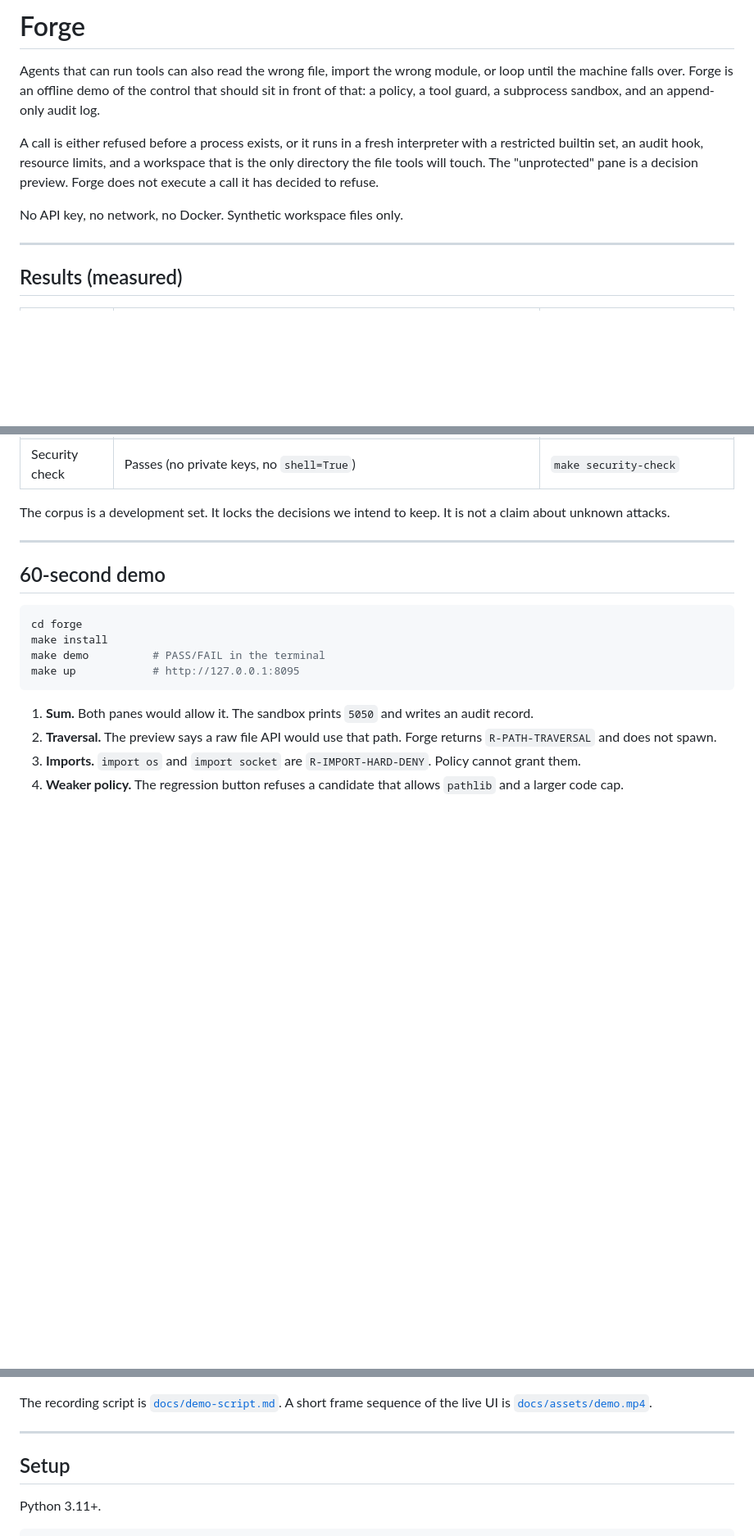
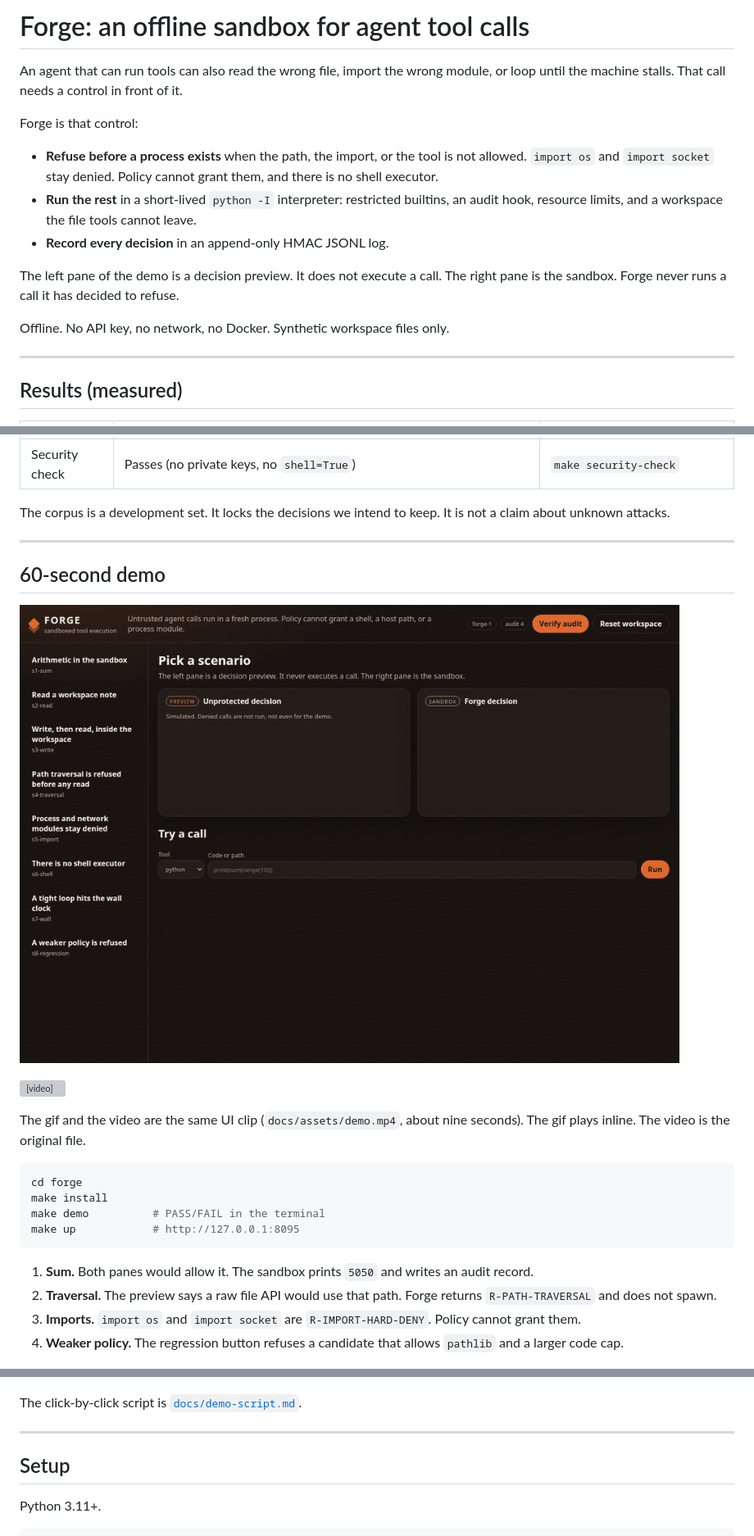
Before and after one commit to kumarlakshya24/enterprise-ai-platform, a Markdown page: forge/README.md, 3 parts joined by grey strips. Shown at 82% size. Drawn GitHub-style; pictures changed too: forge/docs/assets/demo.gif (added); blank space fills up the shorter version; grey boxes are pictures that could not be loaded.

Commit message:
Embed the Forge demo clip and tighten the README lead.
Add a gif made from the existing demo video and place both next to the 60-second demo. The opening states the problem, the control, and that Forge runs offline with no API key.

Co-authored-by: Lakshya Kumar <kumarlakshya24@users.noreply.github.com>

````diff
--- a/forge/README.md
+++ b/forge/README.md
@@ -1,10 +1,16 @@
-# Forge
+# Forge: an offline sandbox for agent tool calls
 
-Agents that can run tools can also read the wrong file, import the wrong module, or loop until the machine falls over. Forge is an offline demo of the control that should sit in front of that: a policy, a tool guard, a subprocess sandbox, and an append-only audit log.
+An agent that can run tools can also read the wrong file, import the wrong module, or loop until the machine stalls. That call needs a control in front of it.
 
-A call is either refused before a process exists, or it runs in a fresh interpreter with a restricted builtin set, an audit hook, resource limits, and a workspace that is the only directory the file tools will touch. The "unprotected" pane is a decision preview. Forge does not execute a call it has decided to refuse.
+Forge is that control:
 
-No API key, no network, no Docker. Synthetic workspace files only.
+* **Refuse before a process exists** when the path, the import, or the tool is not allowed. `import os` and `import socket` stay denied. Policy cannot grant them, and there is no shell executor.
+* **Run the rest** in a short-lived `python -I` interpreter: restricted builtins, an audit hook, resource limits, and a workspace the file tools cannot leave.
+* **Record every decision** in an append-only HMAC JSONL log.
+
+The left pane of the demo is a decision preview. It does not execute a call. The right pane is the sandbox. Forge never runs a call it has decided to refuse.
+
+Offline. No API key, no network, no Docker. Synthetic workspace files only.
 
 ---
 
@@ -26,6 +32,12 @@ The corpus is a development set. It locks the decisions we intend to keep. It is
 
 ## 60-second demo
 
+![Forge demo: an allowed sum, a path denial, an import denial, and the regression gate](docs/assets/demo.gif)
+
+<video src="docs/assets/demo.mp4" poster="docs/assets/ui-sum.png" controls playsinline width="960"></video>
+
+The gif and the video are the same UI clip (`docs/assets/demo.mp4`, about nine seconds). The gif plays inline. The video is the original file.
+
 ```bash
 cd forge
 make install
@@ -42,7 +54,7 @@ make up            # http://127.0.0.1:8095
 
 ![Traversal: preview would allow, sandbox denies before any read](docs/assets/ui-traversal.png)
 
-The recording script is [`docs/demo-script.md`](docs/demo-script.md). A short frame sequence of the live UI is [`docs/assets/demo.mp4`](docs/assets/demo.mp4).
+The click-by-click script is [`docs/demo-script.md`](docs/demo-script.md).
 
 ---
 
````
Also changed, not shown: other parts of forge/README.md (+1 -1 lines), forge/docs/demo-script.md (+1 -1 lines).
